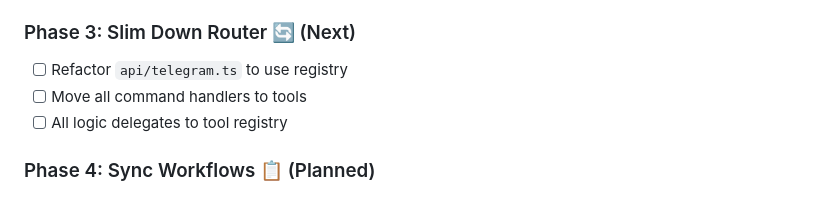
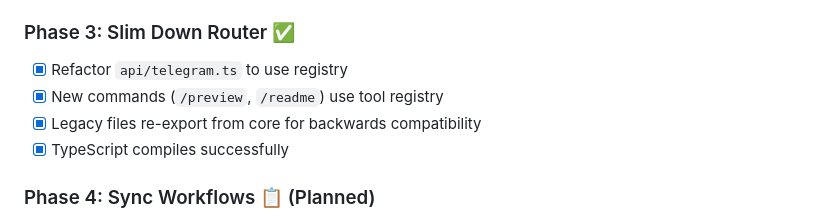
Before and after one commit to rohunvora/github-tndr, a Markdown page: .cursor/plans/plugin-architecture.md, the part around the change. GitHub-like rendering.

Commit message:
docs: Mark Phase 3 complete in plan

```diff
--- a/.cursor/plans/plugin-architecture.md
+++ b/.cursor/plans/plugin-architecture.md
@@ -170,10 +170,11 @@ GitHub Actions auto-creates PRs when synced files change.
 - [x] `readme/` — extracted from readme-generator.ts
 - [x] `next/` — new carousel UX implementation
 
-### Phase 3: Slim Down Router 🔄 (Next)
-- [ ] Refactor `api/telegram.ts` to use registry
-- [ ] Move all command handlers to tools
-- [ ] All logic delegates to tool registry
+### Phase 3: Slim Down Router ✅
+- [x] Refactor `api/telegram.ts` to use registry
+- [x] New commands (`/preview`, `/readme`) use tool registry
+- [x] Legacy files re-export from core for backwards compatibility
+- [x] TypeScript compiles successfully
 
 ### Phase 4: Sync Workflows 📋 (Planned)
 - [ ] `.github/workflows/sync-to-bel-rtr.yml`
```
